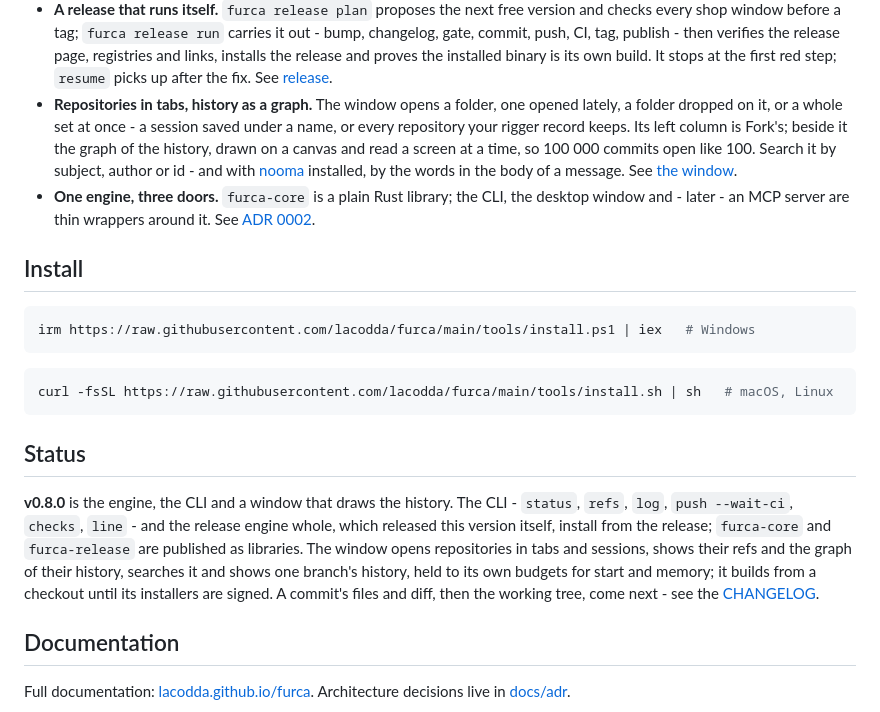
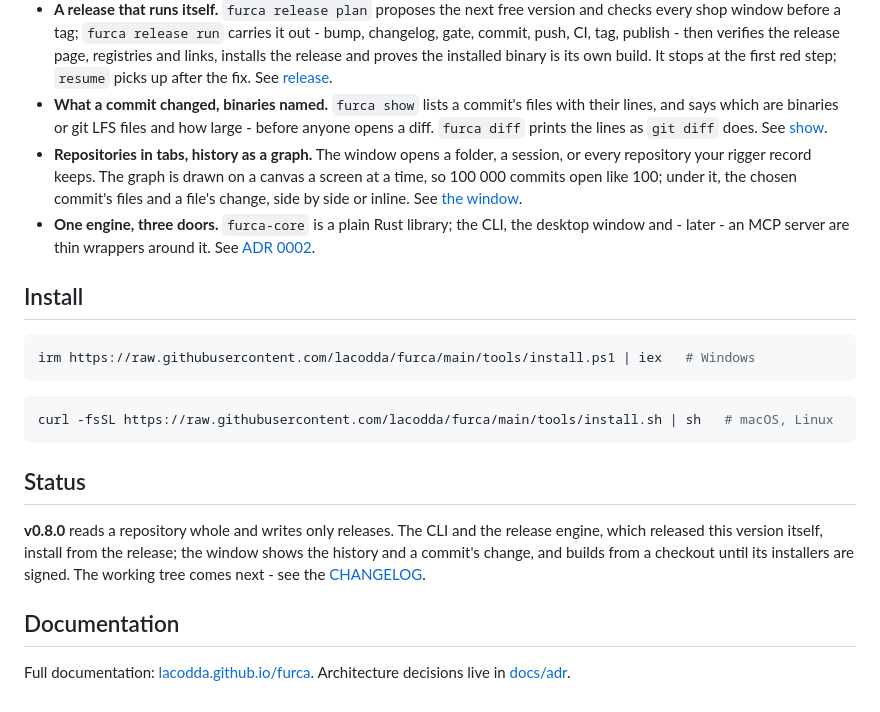
Before and after one commit to lacodda/furca, a Markdown page: README.md, the part around the change. GitHub-like rendering.

Commit message:
docs: describe a commit's details, its change and the binaries named

```diff
--- a/README.md
+++ b/README.md
@@ -50,7 +50,8 @@ notes       main    3 ahead     v0.2.1  2026-09-28      5  2 changed, 1 untracke
 - **Every repository at a glance.** `furca line` reads a whole set of repositories at once - the ones your [rigger](https://lacodda.github.io/rigger/) record keeps, or a pattern - and says what each holds that is nowhere else yet: uncommitted, unpushed, stashed, and what has not been released since the last tag. See [line](https://lacodda.github.io/furca/reference/line/).
 - **JSON for scripts and assistants.** Every command takes `--json`; the output is the engine's own types, not a second format kept in step by hand.
 - **A release that runs itself.** `furca release plan` proposes the next free version and checks every shop window before a tag; `furca release run` carries it out - bump, changelog, gate, commit, push, CI, tag, publish - then verifies the release page, registries and links, installs the release and proves the installed binary is its own build. It stops at the first red step; `resume` picks up after the fix. See [release](https://lacodda.github.io/furca/reference/release/).
-- **Repositories in tabs, history as a graph.** The window opens a folder, one opened lately, a folder dropped on it, or a whole set at once - a session saved under a name, or every repository your rigger record keeps. Its left column is Fork's; beside it the graph of the history, drawn on a canvas and read a screen at a time, so 100 000 commits open like 100. Search it by subject, author or id - and with [nooma](https://github.com/lacodda/nooma) installed, by the words in the body of a message. See [the window](https://lacodda.github.io/furca/guides/the-window/).
+- **What a commit changed, binaries named.** `furca show` lists a commit's files with their lines, and says which are binaries or git LFS files and how large - before anyone opens a diff. `furca diff` prints the lines as `git diff` does. See [show](https://lacodda.github.io/furca/reference/show/).
+- **Repositories in tabs, history as a graph.** The window opens a folder, a session, or every repository your rigger record keeps. The graph is drawn on a canvas a screen at a time, so 100 000 commits open like 100; under it, the chosen commit's files and a file's change, side by side or inline. See [the window](https://lacodda.github.io/furca/guides/the-window/).
 - **One engine, three doors.** `furca-core` is a plain Rust library; the CLI, the desktop window and - later - an MCP server are thin wrappers around it. See [ADR 0002](https://github.com/lacodda/furca/blob/main/docs/adr/0002-one-core-three-doors.md).
 
 ## Install
@@ -65,7 +66,7 @@ curl -fsSL https://raw.githubusercontent.com/lacodda/furca/main/tools/install.sh
 
 ## Status
 
-**v0.8.0** is the engine, the CLI and a window that draws the history. The CLI - `status`, `refs`, `log`, `push --wait-ci`, `checks`, `line` - and the release engine whole, which released this version itself, install from the release; `furca-core` and `furca-release` are published as libraries. The window opens repositories in tabs and sessions, shows their refs and the graph of their history, searches it and shows one branch's history, held to its own budgets for start and memory; it builds from a checkout until its installers are signed. A commit's files and diff, then the working tree, come next - see the [CHANGELOG](https://github.com/lacodda/furca/blob/main/CHANGELOG.md).
+**v0.8.0** reads a repository whole and writes only releases. The CLI and the release engine, which released this version itself, install from the release; the window shows the history and a commit's change, and builds from a checkout until its installers are signed. The working tree comes next - see the [CHANGELOG](https://github.com/lacodda/furca/blob/main/CHANGELOG.md).
 
 ## Documentation
 
```
Also changed, not shown: 2 other files.
